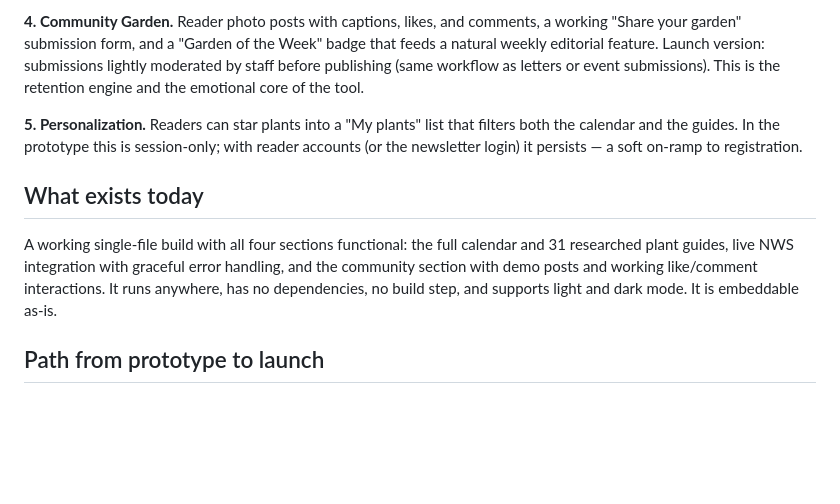
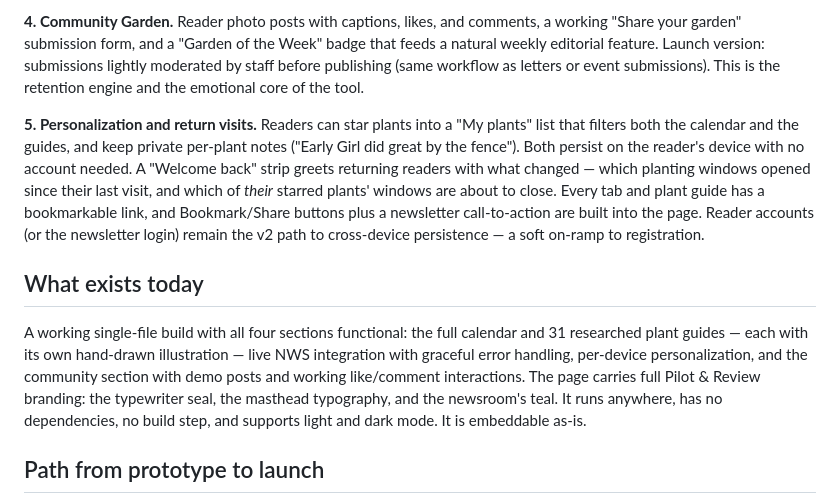
Before and after one commit to RowanFlynnPilot/wausau-grower, a Markdown page: docs/pitch.md, the part around the change. Rendered like a GitHub page; blank space fills up the shorter version.

```diff
--- a/docs/pitch.md
+++ b/docs/pitch.md
@@ -28,11 +28,11 @@ A free, interactive gardening tool on wausaupilotandreview.com built specificall
 
 **4. Community Garden.** Reader photo posts with captions, likes, and comments, a working "Share your garden" submission form, and a "Garden of the Week" badge that feeds a natural weekly editorial feature. Launch version: submissions lightly moderated by staff before publishing (same workflow as letters or event submissions). This is the retention engine and the emotional core of the tool.
 
-**5. Personalization.** Readers can star plants into a "My plants" list that filters both the calendar and the guides. In the prototype this is session-only; with reader accounts (or the newsletter login) it persists — a soft on-ramp to registration.
+**5. Personalization and return visits.** Readers can star plants into a "My plants" list that filters both the calendar and the guides, and keep private per-plant notes ("Early Girl did great by the fence"). Both persist on the reader's device with no account needed. A "Welcome back" strip greets returning readers with what changed — which planting windows opened since their last visit, and which of *their* starred plants' windows are about to close. Every tab and plant guide has a bookmarkable link, and Bookmark/Share buttons plus a newsletter call-to-action are built into the page. Reader accounts (or the newsletter login) remain the v2 path to cross-device persistence — a soft on-ramp to registration.
 
 ## What exists today
 
-A working single-file build with all four sections functional: the full calendar and 31 researched plant guides, live NWS integration with graceful error handling, and the community section with demo posts and working like/comment interactions. It runs anywhere, has no dependencies, no build step, and supports light and dark mode. It is embeddable as-is.
+A working single-file build with all four sections functional: the full calendar and 31 researched plant guides — each with its own hand-drawn illustration — live NWS integration with graceful error handling, per-device personalization, and the community section with demo posts and working like/comment interactions. The page carries full Pilot & Review branding: the typewriter seal, the masthead typography, and the newsroom's teal. It runs anywhere, has no dependencies, no build step, and supports light and dark mode. It is embeddable as-is.
 
 ## Path from prototype to launch
 
```
Also changed, not shown: README.md (+6 -3 lines), docs/deploy.md (+7 -3 lines), docs/screenshot.png, 2 other files.
